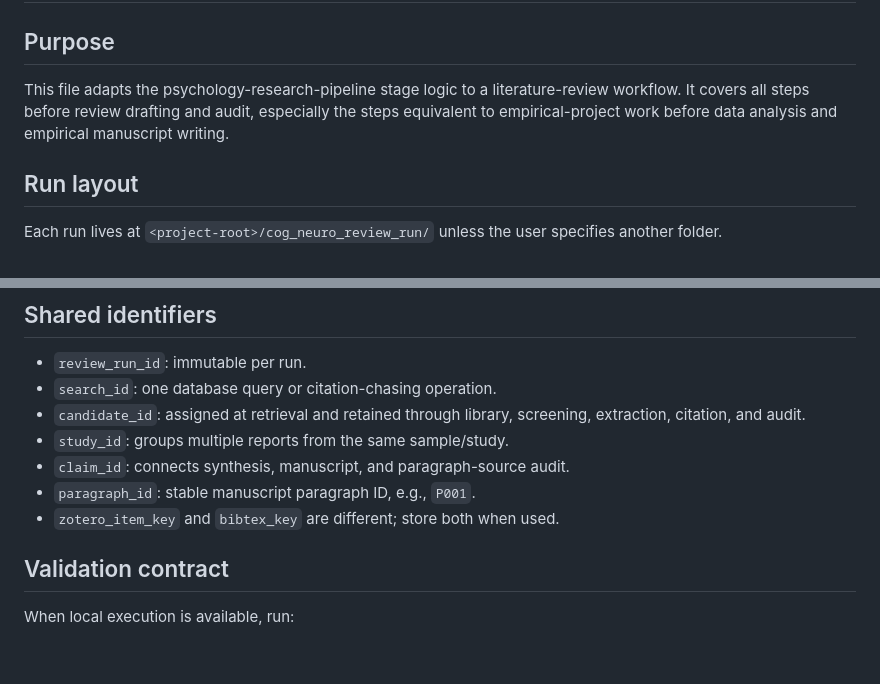
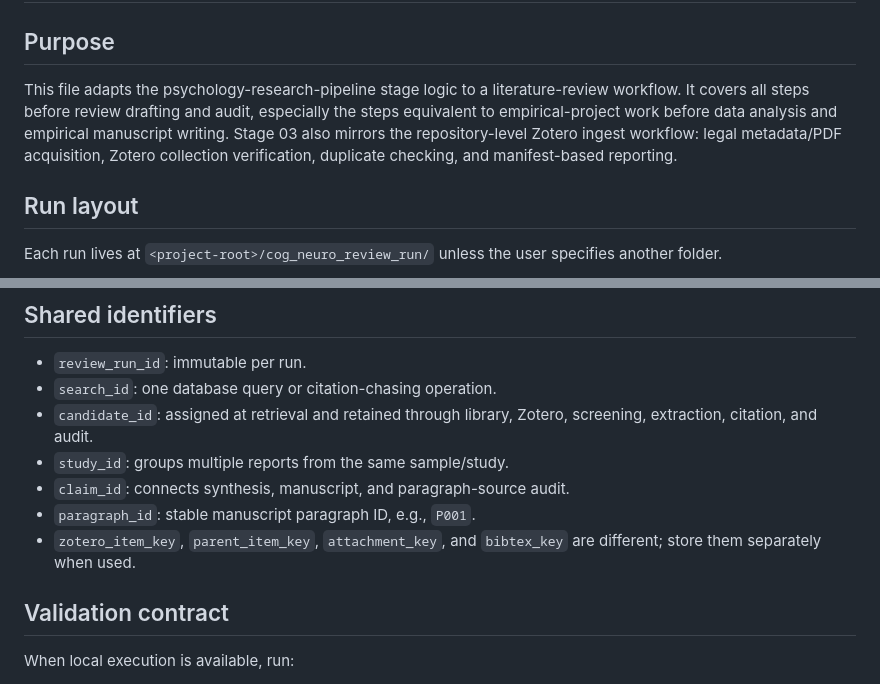
Before and after one commit to nayunzhishui/psychology-research-pipeline, a Markdown page: psych-cog-neuro-review/references/review_stage_contracts.md, 2 parts joined by grey strips. Drawn GitHub-style; blank space fills up the shorter version.

```diff
--- a/psych-cog-neuro-review/references/review_stage_contracts.md
+++ b/psych-cog-neuro-review/references/review_stage_contracts.md
@@ -2,7 +2,7 @@
 
 ## Purpose
 
-This file adapts the psychology-research-pipeline stage logic to a literature-review workflow. It covers all steps before review drafting and audit, especially the steps equivalent to empirical-project work before data analysis and empirical manuscript writing.
+This file adapts the psychology-research-pipeline stage logic to a literature-review workflow. It covers all steps before review drafting and audit, especially the steps equivalent to empirical-project work before data analysis and empirical manuscript writing. Stage 03 also mirrors the repository-level Zotero ingest workflow: legal metadata/PDF acquisition, Zotero collection verification, duplicate checking, and manifest-based reporting.
 
 ## Run layout
 
@@ -116,11 +120,11 @@ Pass when every claim-bearing paragraph is mapped to source passages or marked u
 
 - `review_run_id`: immutable per run.
 - `search_id`: one database query or citation-chasing operation.
-- `candidate_id`: assigned at retrieval and retained through library, screening, extraction, citation, and audit.
+- `candidate_id`: assigned at retrieval and retained through library, Zotero, screening, extraction, citation, and audit.
 - `study_id`: groups multiple reports from the same sample/study.
 - `claim_id`: connects synthesis, manuscript, and paragraph-source audit.
 - `paragraph_id`: stable manuscript paragraph ID, e.g., `P001`.
-- `zotero_item_key` and `bibtex_key` are different; store both when used.
+- `zotero_item_key`, `parent_item_key`, `attachment_key`, and `bibtex_key` are different; store them separately when used.
 
 ## Validation contract
 
```
Also changed, not shown: other parts of psych-cog-neuro-review/references/review_stage_contracts.md (+15 -11 lines).
